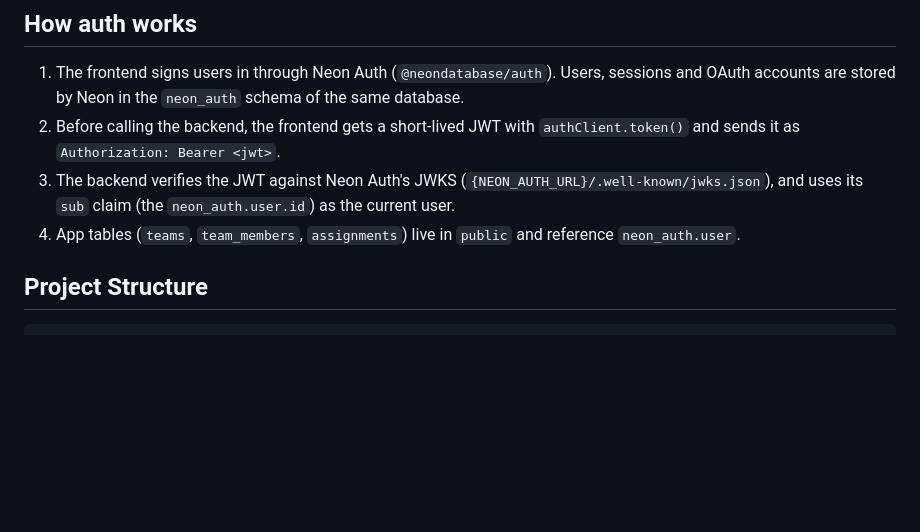
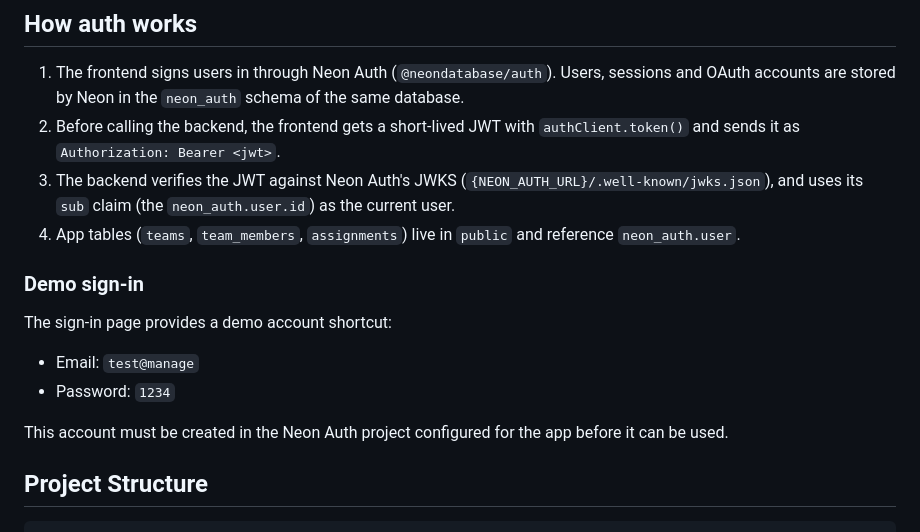
Before and after one commit to Shriii19/Manage, a Markdown page: README.md, the part around the change. Rendered like a GitHub page; blank space fills up the shorter version.

Commit message:
docs: add demo sign-in details to README

```diff
--- a/README.md
+++ b/README.md
@@ -16,6 +16,15 @@
 3. The backend verifies the JWT against Neon Auth's JWKS (`{NEON_AUTH_URL}/.well-known/jwks.json`),
    and uses its `sub` claim (the `neon_auth.user.id`) as the current user.
 4. App tables (`teams`, `team_members`, `assignments`) live in `public` and reference `neon_auth.user`.
+
+### Demo sign-in
+
+The sign-in page provides a demo account shortcut:
+
+- Email: `test@manage`
+- Password: `1234`
+
+This account must be created in the Neon Auth project configured for the app before it can be used.
 
 ## Project Structure
 
```
